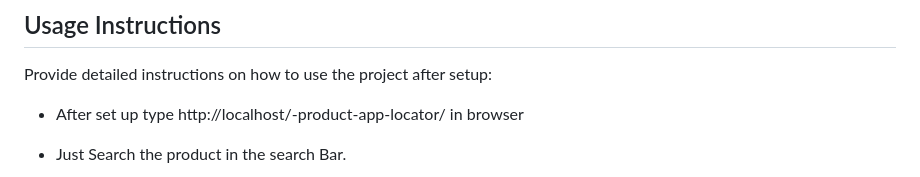
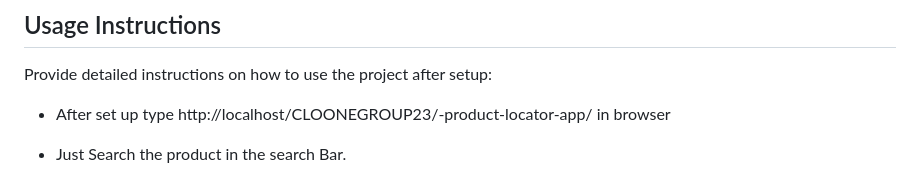
Before and after one commit to thebadsektor/se2024-baisas-barretto-laloon, a Markdown page: README.md, the part around the change. Drawn GitHub-style.

Commit message:
Add/ Update README.md with project details

```diff
--- a/README.md
+++ b/README.md
@@ -84,7 +84,7 @@ Mention the tools, frameworks, and technologies used in the project:
 
 ## Usage Instructions
 Provide detailed instructions on how to use the project after setup:
-- After set up type http://localhost/-product-app-locator/ in  browser
+- After set up type http://localhost/CLOONEGROUP23/-product-locator-app/ in  browser
 
 - Just Search the product in the search Bar.
 
```
